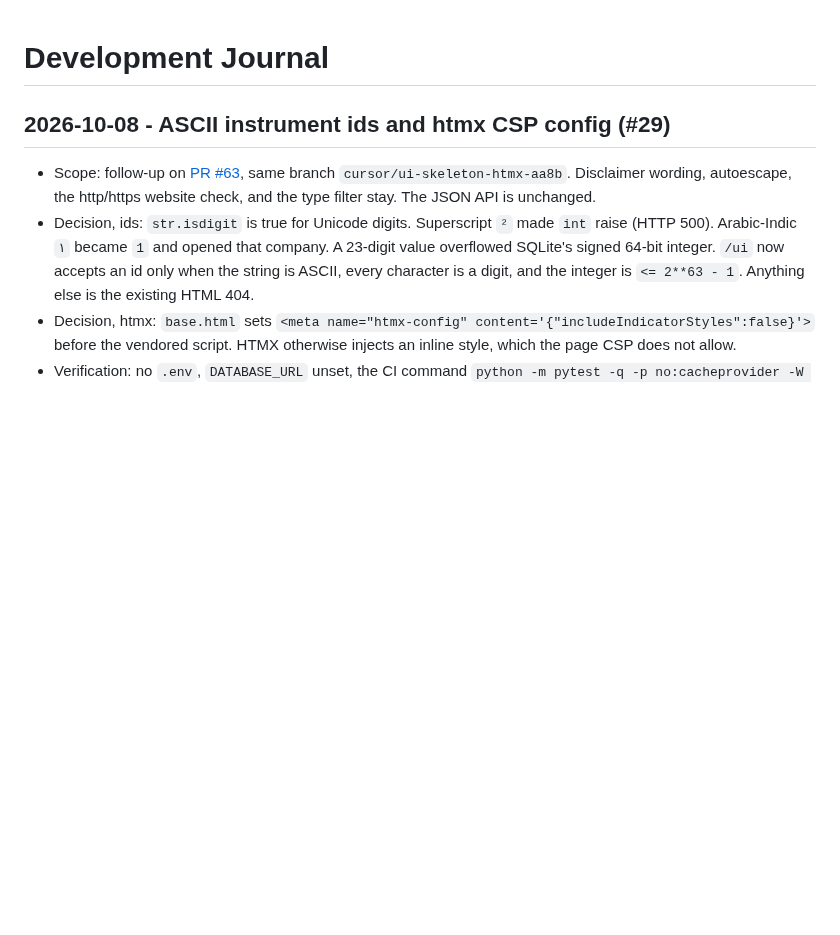
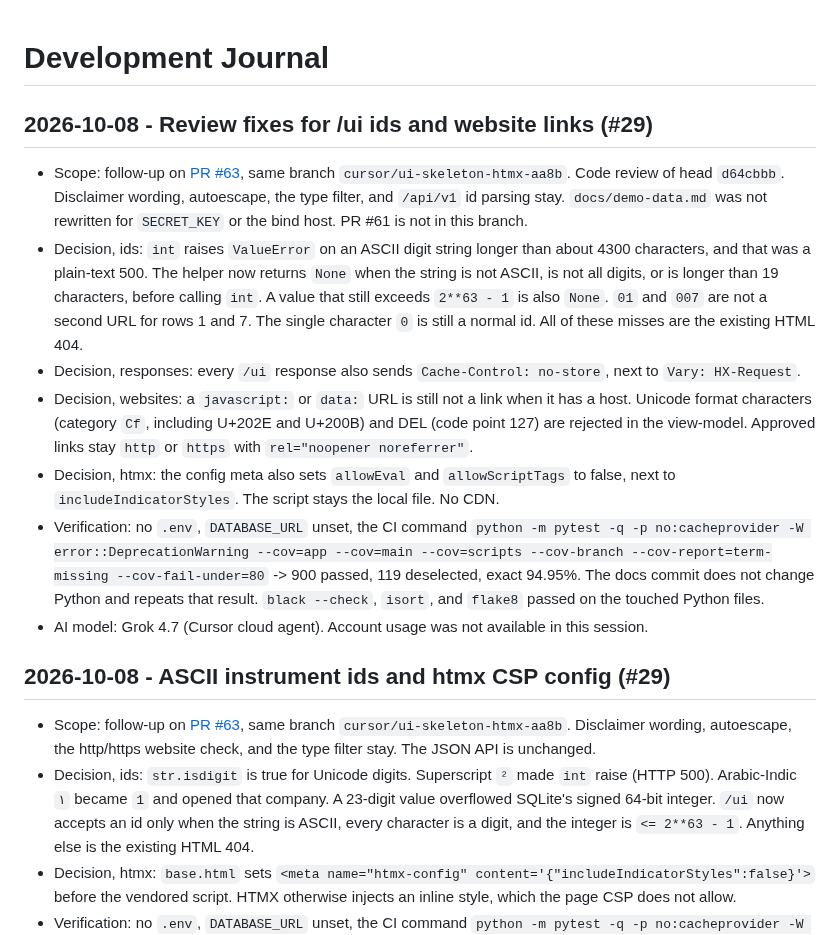
Before and after one commit to Waber/Investment-AI-Companion, a Markdown page: docs/development-journal.md, the part around the change. GitHub-like rendering; blank space fills up the shorter version.

Commit message:
docs: record the id length check and the link nits
The journal and work-state cover the 19-digit limit, leading
zeros, no-store, and the website character checks. The next
action stays the review of PR #63.

Co-authored-by: Przemysław Waberski <przemekwaberski@gmail.com>

```diff
--- a/docs/development-journal.md
+++ b/docs/development-journal.md
@@ -1,4 +1,38 @@
 # Development Journal
+
+## 2026-10-08 - Review fixes for /ui ids and website links (#29)
+
+- Scope: follow-up on
+  [PR #63](https://github.com/Waber/Investment-AI-Companion/pull/63),
+  same branch `cursor/ui-skeleton-htmx-aa8b`. Code review of head
+  `d64cbbb`. Disclaimer wording, autoescape, the type filter, and
+  `/api/v1` id parsing stay. `docs/demo-data.md` was not rewritten
+  for `SECRET_KEY` or the bind host. PR #61 is not in this branch.
+- Decision, ids: `int` raises `ValueError` on an ASCII digit
+  string longer than about 4300 characters, and that was a
+  plain-text 500. The helper now returns `None` when the string
+  is not ASCII, is not all digits, or is longer than 19
+  characters, before calling `int`. A value that still exceeds
+  `2**63 - 1` is also `None`. `01` and `007` are not a second URL
+  for rows 1 and 7. The single character `0` is still a normal
+  id. All of these misses are the existing HTML 404.
+- Decision, responses: every `/ui` response also sends
+  `Cache-Control: no-store`, next to `Vary: HX-Request`.
+- Decision, websites: a `javascript:` or `data:` URL is still
+  not a link when it has a host. Unicode format characters
+  (category `Cf`, including U+202E and U+200B) and DEL (code
+  point 127) are rejected in the view-model. Approved links
+  stay `http` or `https` with `rel="noopener noreferrer"`.
+- Decision, htmx: the config meta also sets `allowEval` and
+  `allowScriptTags` to false, next to `includeIndicatorStyles`.
+  The script stays the local file. No CDN.
+- Verification: no `.env`, `DATABASE_URL` unset, the CI command
+  `python -m pytest -q -p no:cacheprovider -W error::DeprecationWarning --cov=app --cov=main --cov=scripts --cov-branch --cov-report=term-missing --cov-fail-under=80`
+  -> 900 passed, 119 deselected, exact 94.95%. The docs commit
+  does not change Python and repeats that result. `black --check`,
+  `isort`, and `flake8` passed on the touched Python files.
+- AI model: Grok 4.7 (Cursor cloud agent). Account usage was not
+  available in this session.
 
 ## 2026-10-08 - ASCII instrument ids and htmx CSP config (#29)
 
```
Also changed, not shown: docs/work-state.md (+10 -4 lines).
